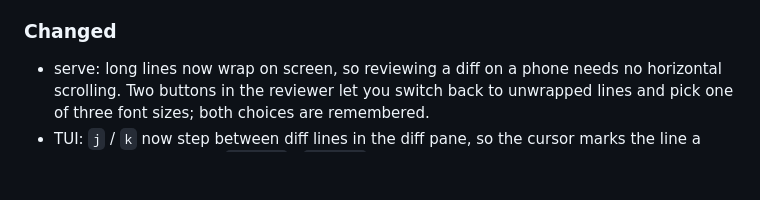
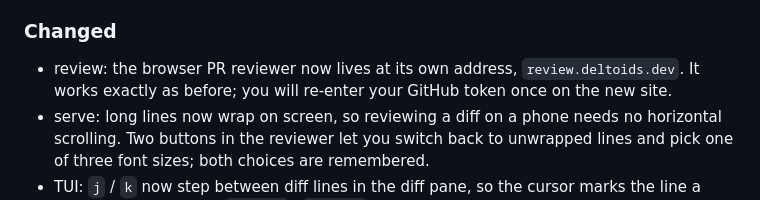
Before and after one commit to juanibiapina/deltoids, a Markdown page: CHANGELOG.md, the part around the change. Drawn GitHub-style; blank space fills up the shorter version.

Commit message:
docs: changelog entry for reviewer subdomain move

```diff
--- a/CHANGELOG.md
+++ b/CHANGELOG.md
@@ -15,6 +15,7 @@ and this project adheres to [Semantic Versioning](https://semver.org/spec/v2.0.0
 
 ### Changed
 
+- review: the browser PR reviewer now lives at its own address, `review.deltoids.dev`. It works exactly as before; you will re-enter your GitHub token once on the new site.
 - serve: long lines now wrap on screen, so reviewing a diff on a phone needs no horizontal scrolling. Two buttons in the reviewer let you switch back to unwrapped lines and pick one of three font sizes; both choices are remembered.
 - TUI: `j` / `k` now step between diff lines in the diff pane, so the cursor marks the line a comment attaches to; `Shift+J` / `Shift+K` and PgUp / PgDn still scroll.
 - agent tools: Remove the line-anchored read and edit commands and the corresponding pi edit mode.
```
